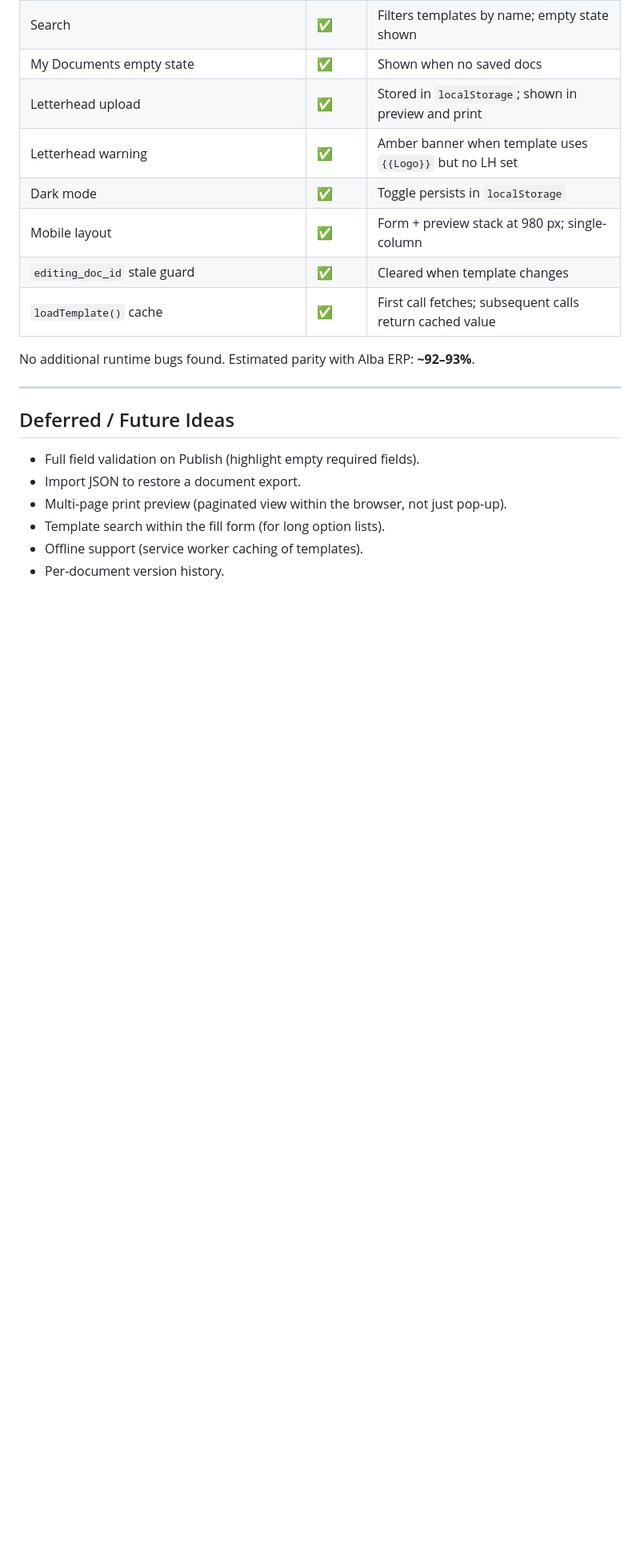
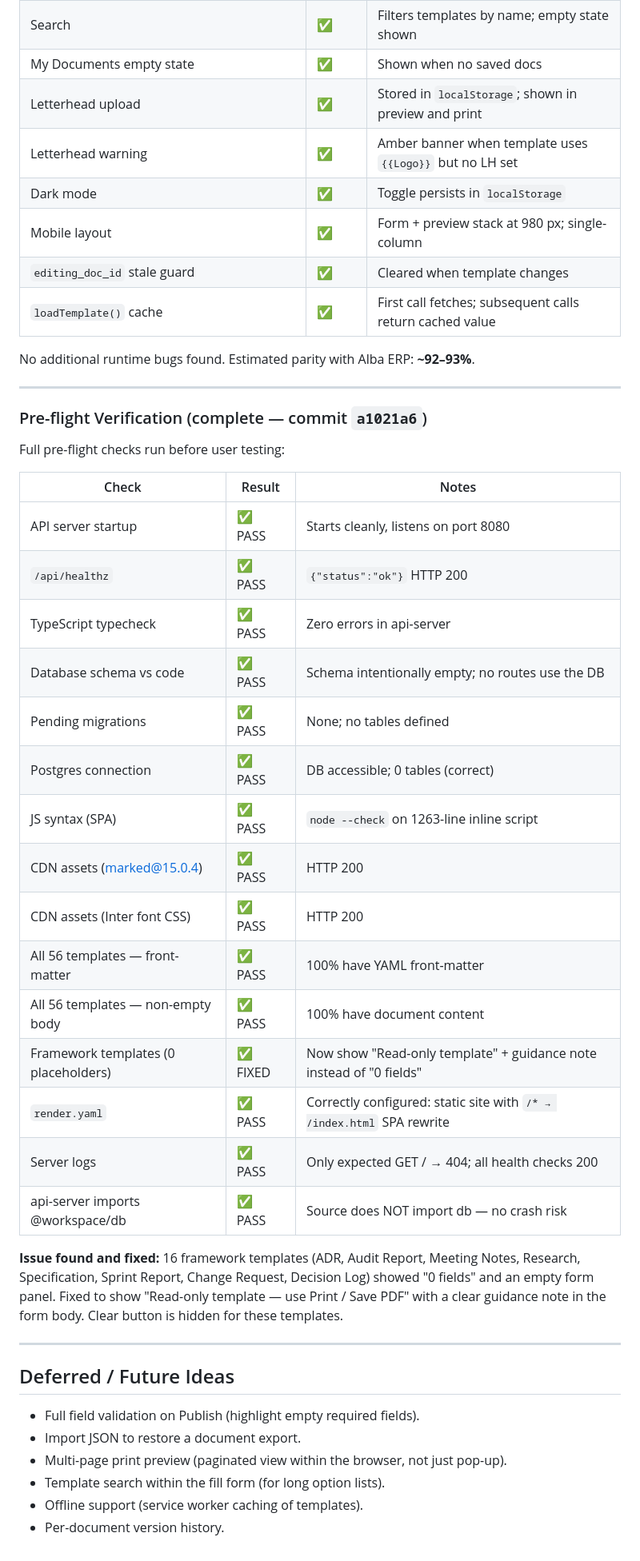
Before and after one commit to c6ktjyys4r-oss/documents, a Markdown page: ROADMAP_NEXT.md, the part around one of its changes. Shown at 80% size. GitHub-like rendering; blank space fills up the shorter version.

Commit message:
docs: pre-flight verification results in ROADMAP_NEXT.md

```diff
--- a/ROADMAP_NEXT.md
+++ b/ROADMAP_NEXT.md
@@ -77,6 +77,35 @@ No additional runtime bugs found. Estimated parity with Alba ERP: **~92–93%**.
 
 ---
 
+### Pre-flight Verification (complete — commit `a1021a6`)
+
+Full pre-flight checks run before user testing:
+
+| Check | Result | Notes |
+|---|---|---|
+| API server startup | ✅ PASS | Starts cleanly, listens on port 8080 |
+| `/api/healthz` | ✅ PASS | `{"status":"ok"}` HTTP 200 |
+| TypeScript typecheck | ✅ PASS | Zero errors in api-server |
+| Database schema vs code | ✅ PASS | Schema intentionally empty; no routes use the DB |
+| Pending migrations | ✅ PASS | None; no tables defined |
+| Postgres connection | ✅ PASS | DB accessible; 0 tables (correct) |
+| JS syntax (SPA) | ✅ PASS | `node --check` on 1263-line inline script |
+| CDN assets (marked@15.0.4) | ✅ PASS | HTTP 200 |
+| CDN assets (Inter font CSS) | ✅ PASS | HTTP 200 |
+| All 56 templates — front-matter | ✅ PASS | 100% have YAML front-matter |
+| All 56 templates — non-empty body | ✅ PASS | 100% have document content |
+| Framework templates (0 placeholders) | ✅ FIXED | Now show "Read-only template" + guidance note instead of "0 fields" |
+| `render.yaml` | ✅ PASS | Correctly configured: static site with `/* → /index.html` SPA rewrite |
+| Server logs | ✅ PASS | Only expected GET / → 404; all health checks 200 |
+| api-server imports @workspace/db | ✅ PASS | Source does NOT import db — no crash risk |
+
+**Issue found and fixed:** 16 framework templates (ADR, Audit Report, Meeting Notes,
+Research, Specification, Sprint Report, Change Request, Decision Log) showed "0 fields"
+and an empty form panel. Fixed to show "Read-only template — use Print / Save PDF" with
+a clear guidance note in the form body. Clear button is hidden for these templates.
+
+---
+
 ## Deferred / Future Ideas
 
 - Full field validation on Publish (highlight empty required fields).
```
Also changed, not shown: other parts of ROADMAP_NEXT.md (+1 -1 lines).
